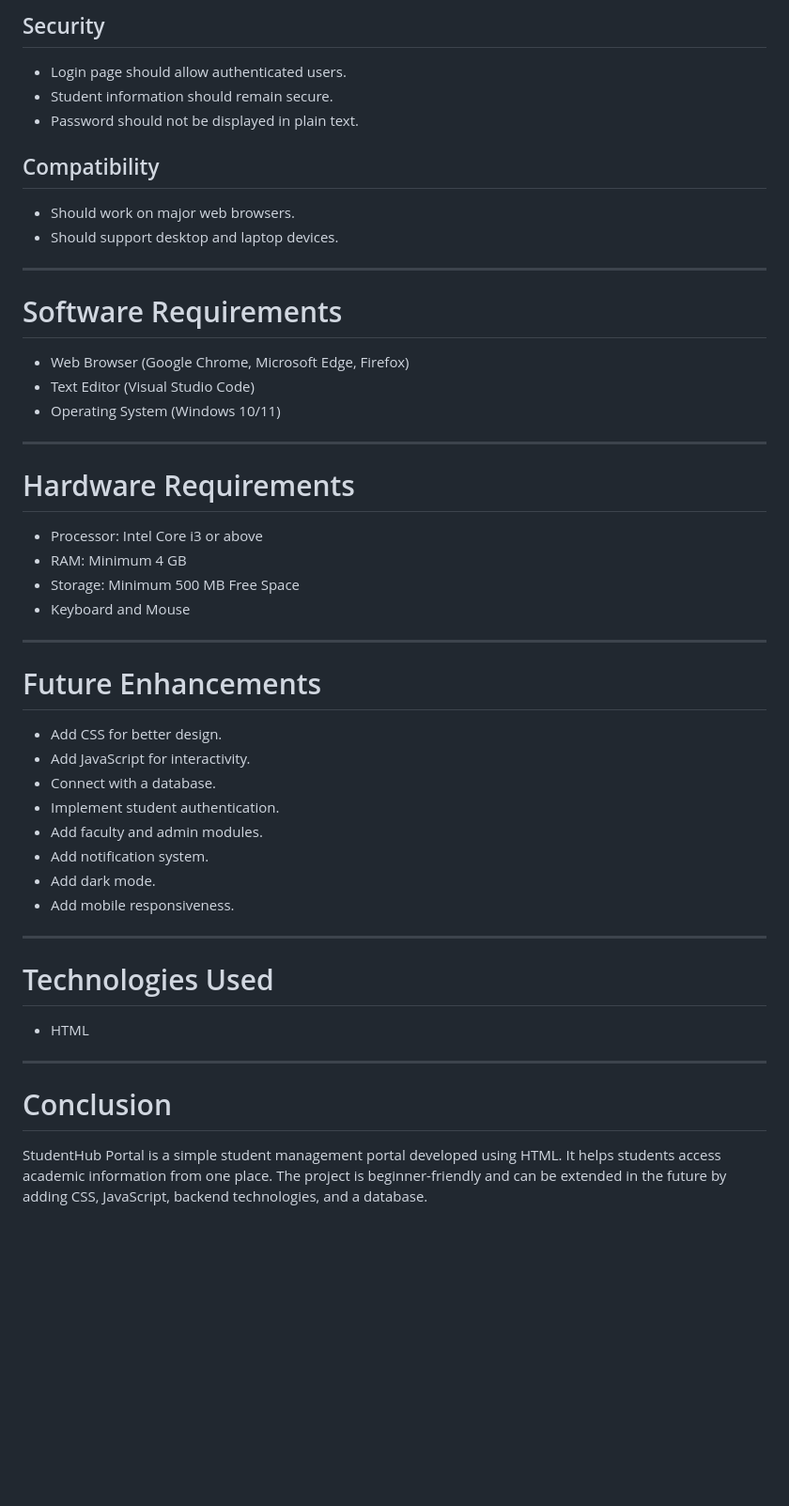
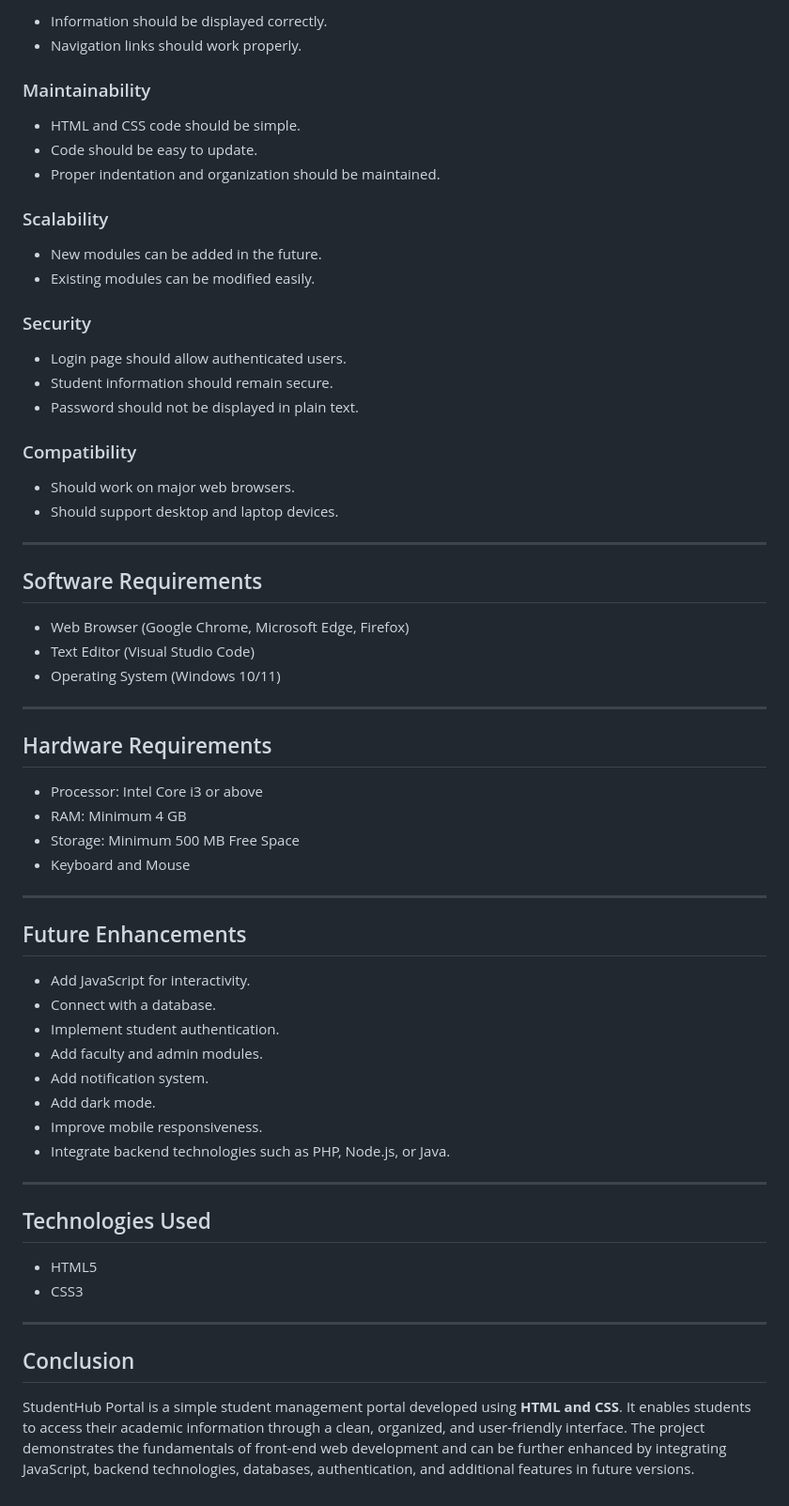
Before and after one commit to Hetvi-Gojiya/StudentHub-portal-, a Markdown page: README.md, the part around one of its changes. Shown at 94% size. Drawn GitHub-style; blank space fills up the shorter version.

```diff
--- a/README.md
+++ b/README.md
@@ -128,51 +132,68 @@ This project is developed using basic HTML and is based on a wireframe and sitem
 
-## Security
-- Login page should allow authenticated users.
-- Student information should remain secure.
-- Password should not be displayed in plain text.
+* Information should be displayed correctly.
+* Navigation links should work properly.
 
-## Compatibility
-- Should work on major web browsers.
-- Should support desktop and laptop devices.
+### Maintainability
+
+* HTML and CSS code should be simple.
+* Code should be easy to update.
+* Proper indentation and organization should be maintained.
+
+### Scalability
+
+* New modules can be added in the future.
+* Existing modules can be modified easily.
+
+### Security
+
+* Login page should allow authenticated users.
+* Student information should remain secure.
+* Password should not be displayed in plain text.
+
+### Compatibility
+
+* Should work on major web browsers.
+* Should support desktop and laptop devices.
 
 ---
 
-# Software Requirements
+## Software Requirements
 
-- Web Browser (Google Chrome, Microsoft Edge, Firefox)
-- Text Editor (Visual Studio Code)
-- Operating System (Windows 10/11)
+* Web Browser (Google Chrome, Microsoft Edge, Firefox)
+* Text Editor (Visual Studio Code)
+* Operating System (Windows 10/11)
 
 ---
 
-# Hardware Requirements
+## Hardware Requirements
 
-- Processor: Intel Core i3 or above
-- RAM: Minimum 4 GB
-- Storage: Minimum 500 MB Free Space
-- Keyboard and Mouse
+* Processor: Intel Core i3 or above
+* RAM: Minimum 4 GB
+* Storage: Minimum 500 MB Free Space
+* Keyboard and Mouse
 
 ---
 
-# Future Enhancements
+## Future Enhancements
 
-- Add CSS for better design.
-- Add JavaScript for interactivity.
-- Connect with a database.
-- Implement student authentication.
-- Add faculty and admin modules.
-- Add notification system.
-- Add dark mode.
-- Add mobile responsiveness.
+* Add JavaScript for interactivity.
+* Connect with a database.
+* Implement student authentication.
+* Add faculty and admin modules.
+* Add notification system.
+* Add dark mode.
+* Improve mobile responsiveness.
+* Integrate backend technologies such as PHP, Node.js, or Java.
 
 ---
 
-# Technologies Used
+## Technologies Used
 
-- HTML
+* HTML5
+* CSS3
 
 ---
 
-# Conclusion
+## Conclusion
 
-StudentHub Portal is a simple student management portal developed using HTML. It helps students access academic information from one place. The project is beginner-friendly and can be extended in the future by adding CSS, JavaScript, backend technologies, and a database.
+StudentHub Portal is a simple student management portal developed using **HTML and CSS**. It enables students to access their academic information through a clean, organized, and user-friendly interface. The project demonstrates the fundamentals of front-end web development and can be further enhanced by integrating JavaScript, backend technologies, databases, authentication, and additional features in future versions.
```
Also changed, not shown: other parts of README.md (+92 -88 lines).
